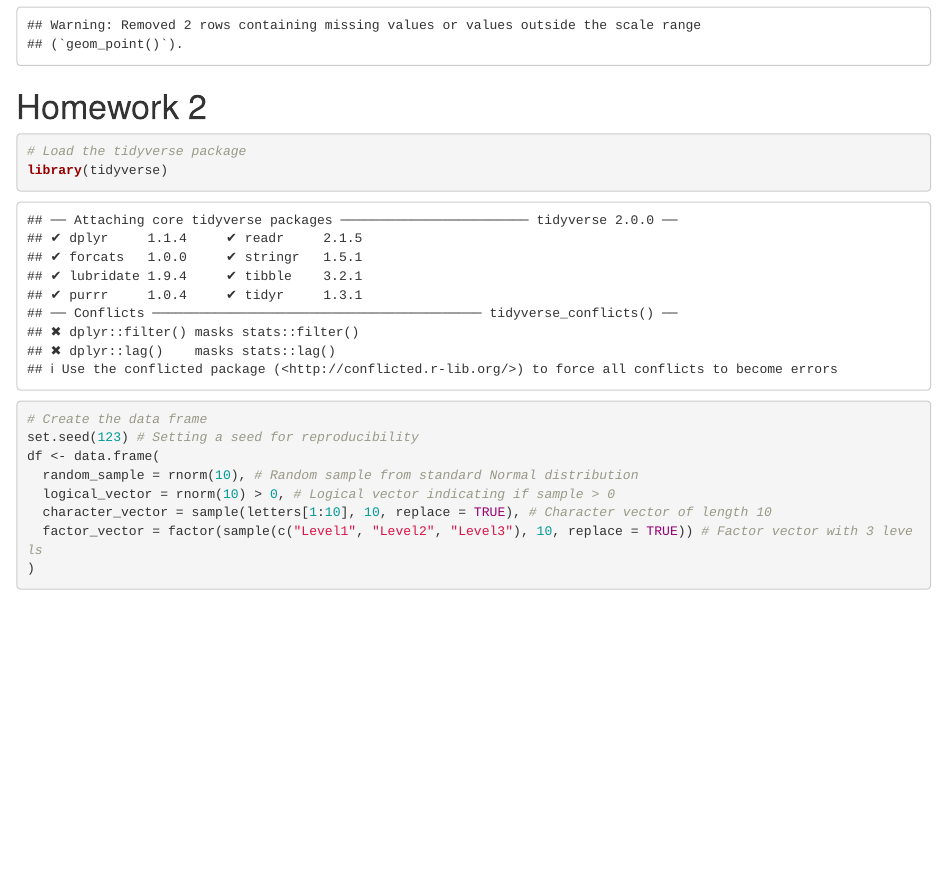
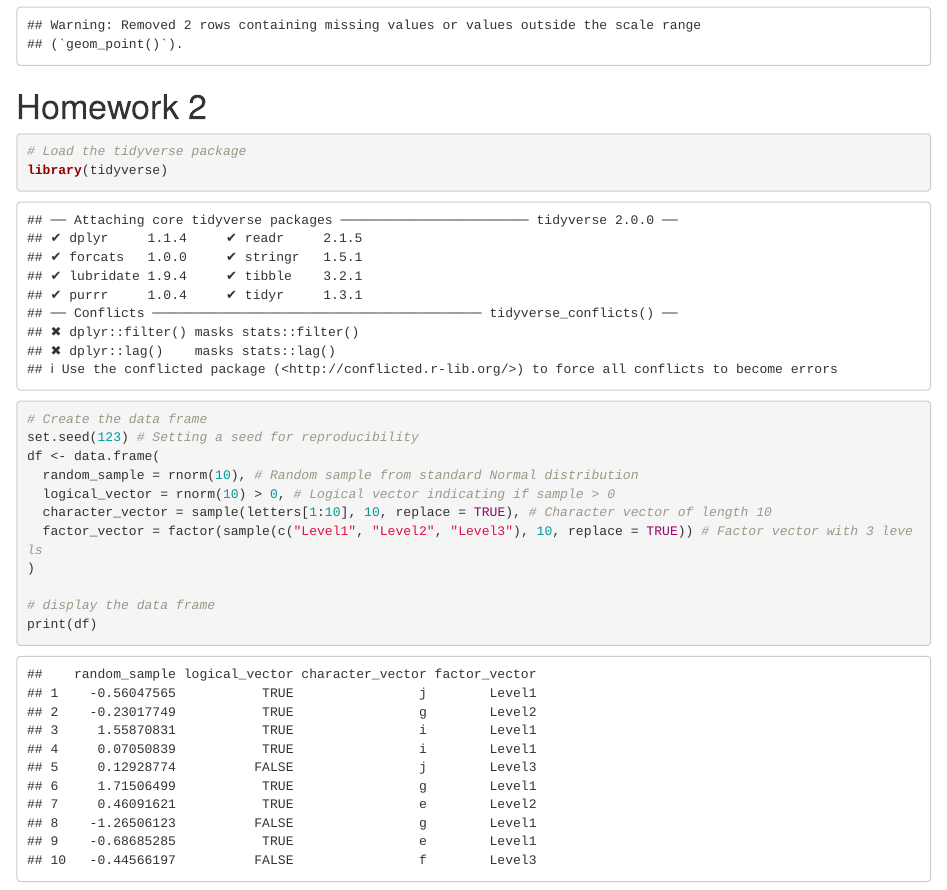
Before and after one commit to tingyusally/p8105_hw1_tq2171, an R Markdown document (p8105_hw1_tq2171.Rmd): the page in a window 1100 px wide, from 1330 px down. Rendered offline with R 4.5, knitr and Pandoc, with nearby package versions.

Commit message:
using the print function to display the data frame

````diff
--- a/p8105_hw1_tq2171.Rmd
+++ b/p8105_hw1_tq2171.Rmd
@@ -61,4 +61,7 @@ df <- data.frame(
   character_vector = sample(letters[1:10], 10, replace = TRUE), # Character vector of length 10
   factor_vector = factor(sample(c("Level1", "Level2", "Level3"), 10, replace = TRUE)) # Factor vector with 3 levels
 )
+
+# display the data frame
+print(df)
 ```
````
